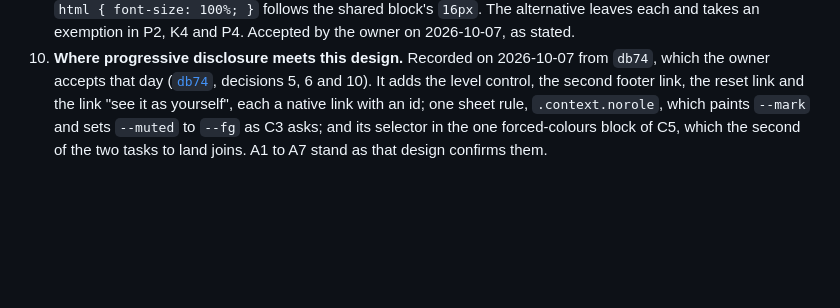
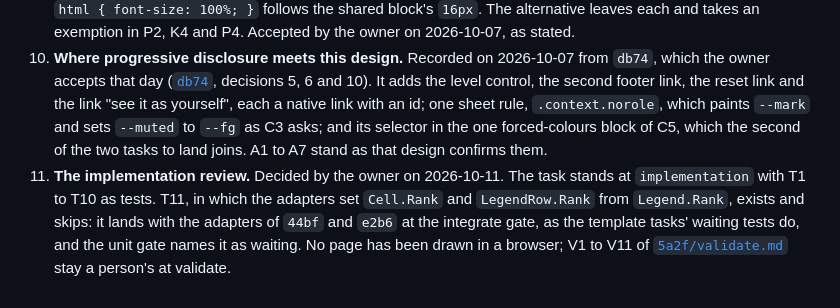
Before and after one commit to nbyoung/tableaud, a Markdown page: design/5a2f.md, the part around the change. GitHub-like rendering; blank space fills up the shorter version.

```diff
--- a/design/5a2f.md
+++ b/design/5a2f.md
@@ -234,3 +234,4 @@ All run under `go test ./...` on the fixtures of `internal/web/testdata`, with n
 8. **The grid's scroller is the only one a keyboard stops at.** The alternative gives all 28 scrollers of the templates, the export's one included, the four attributes, each with an id on its caption: a stop per table on every page, and the claim of V5 proved in markup. Accepted by the owner on 2026-10-07, as stated.
 9. **Three rules of the accepted sheet change, and one of the shared block yields.** `pre` wraps where `438a` C2 scrolls it; `td.hist` and the brief's border take `--muted` where the mockups take `--line` and `--prov-line`; `html { font-size: 100%; }` follows the shared block's `16px`. The alternative leaves each and takes an exemption in P2, K4 and P4. Accepted by the owner on 2026-10-07, as stated.
 10. **Where progressive disclosure meets this design.** Recorded on 2026-10-07 from `db74`, which the owner accepts that day ([`db74`](db74.md), decisions 5, 6 and 10). It adds the level control, the second footer link, the reset link and the link "see it as yourself", each a native link with an id; one sheet rule, `.context.norole`, which paints `--mark` and sets `--muted` to `--fg` as C3 asks; and its selector in the one forced-colours block of C5, which the second of the two tasks to land joins. A1 to A7 stand as that design confirms them.
+11. **The implementation review.** Decided by the owner on 2026-10-11. The task stands at `implementation` with T1 to T10 as tests. T11, in which the adapters set `Cell.Rank` and `LegendRow.Rank` from `Legend.Rank`, exists and skips: it lands with the adapters of `44bf` and `e2b6` at the integrate gate, as the template tasks' waiting tests do, and the unit gate names it as waiting. No page has been drawn in a browser; V1 to V11 of [`5a2f/validate.md`](5a2f/validate.md) stay a person's at validate.
```
Also changed, not shown: README.md (+1 -1 lines), design/db74.md (+1 -0 lines).
